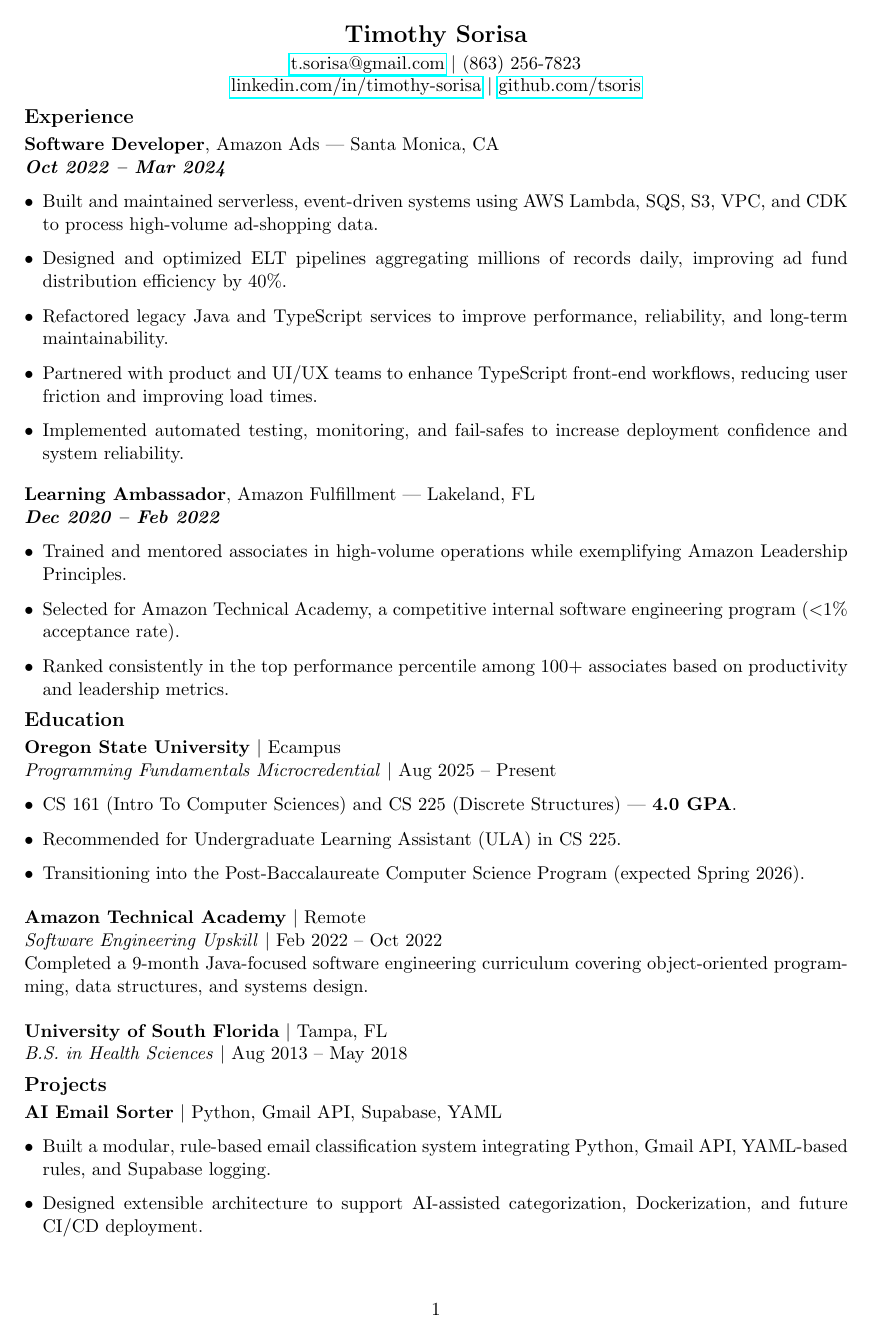
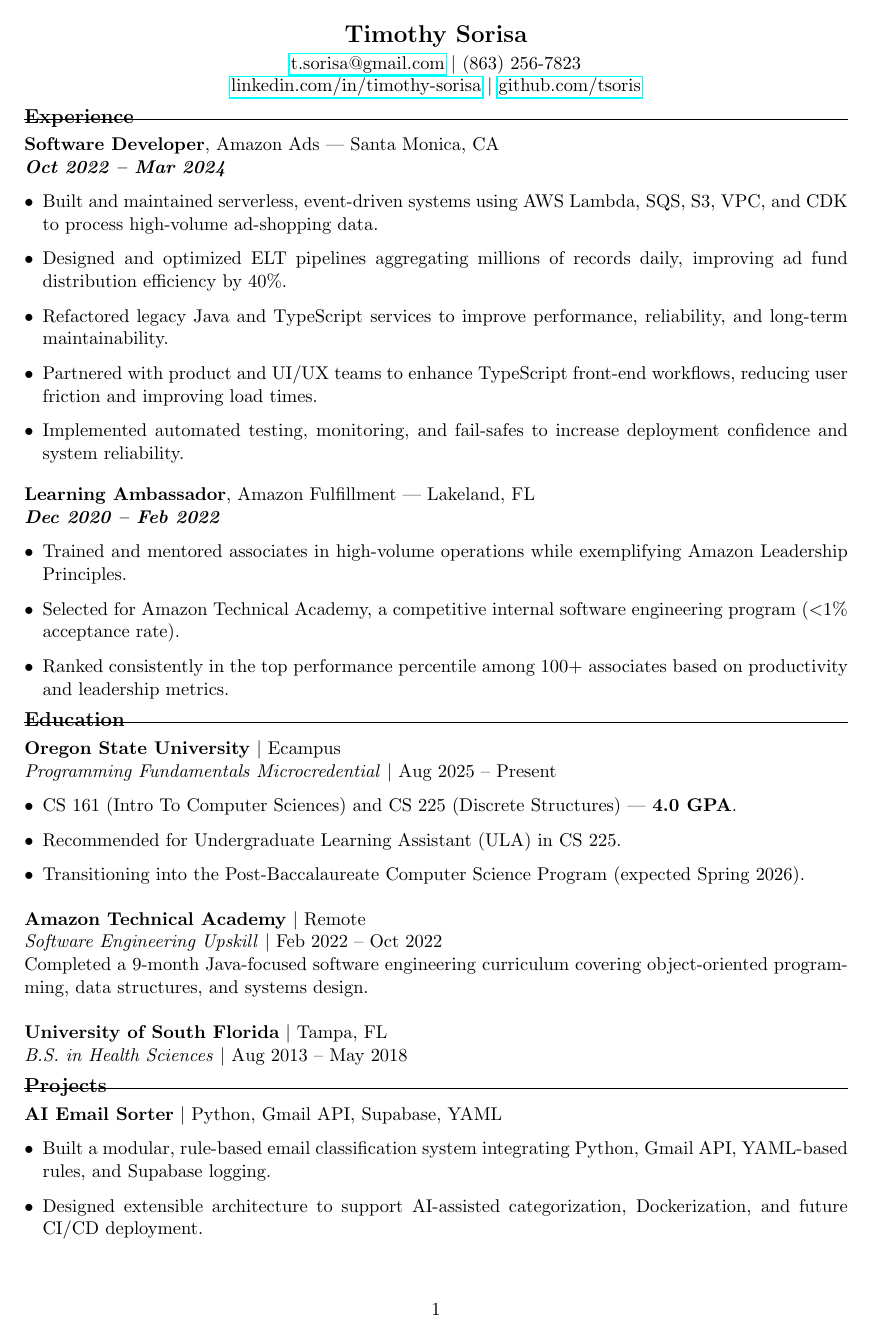
Before and after one commit to Tsoris/MyResume, a LaTeX CV (resume.tex): page 1 of 2. Compiled offline with pdfLaTeX.

Commit message:
[Edit] Added line breaks for each section

```diff
--- a/resume.tex
+++ b/resume.tex
@@ -8,6 +8,11 @@
 
 \titleformat{\section}{\large\bfseries}{}{0em}{}
 \titlespacing*{\section}{0pt}{1ex}{0.5ex}
+\newcommand{\sectionline}{
+    \vspace{-0.5ex}
+    \hrule
+    \vspace{0.8ex}
+}
 
 \begin{document}
 
@@ -19,6 +24,7 @@
 \end{center}
 
 \section*{Experience}
+\sectionline
 
 \textbf{Software Developer}, Amazon Ads — Santa Monica, CA\\
 \textit{\textbf{Oct 2022 -- Mar 2024}}
@@ -41,6 +47,7 @@
 \end{itemize}
 
 \section*{Education}
+\sectionline
 
 \textbf{Oregon State University} $\vert$ Ecampus\\
 \textit{Programming Fundamentals Microcredential} $\vert$ Aug 2025 -- Present
@@ -62,6 +69,7 @@
 \textit{B.S. in Health Sciences} $\vert$ Aug 2013 -- May 2018
 
 \section*{Projects}
+\sectionline
 
 \textbf{AI Email Sorter} $\vert$ Python, Gmail API, Supabase, YAML
 \begin{itemize}[leftmargin=*]
```
Also changed, not shown: resume.tex (1 more changed lines).
